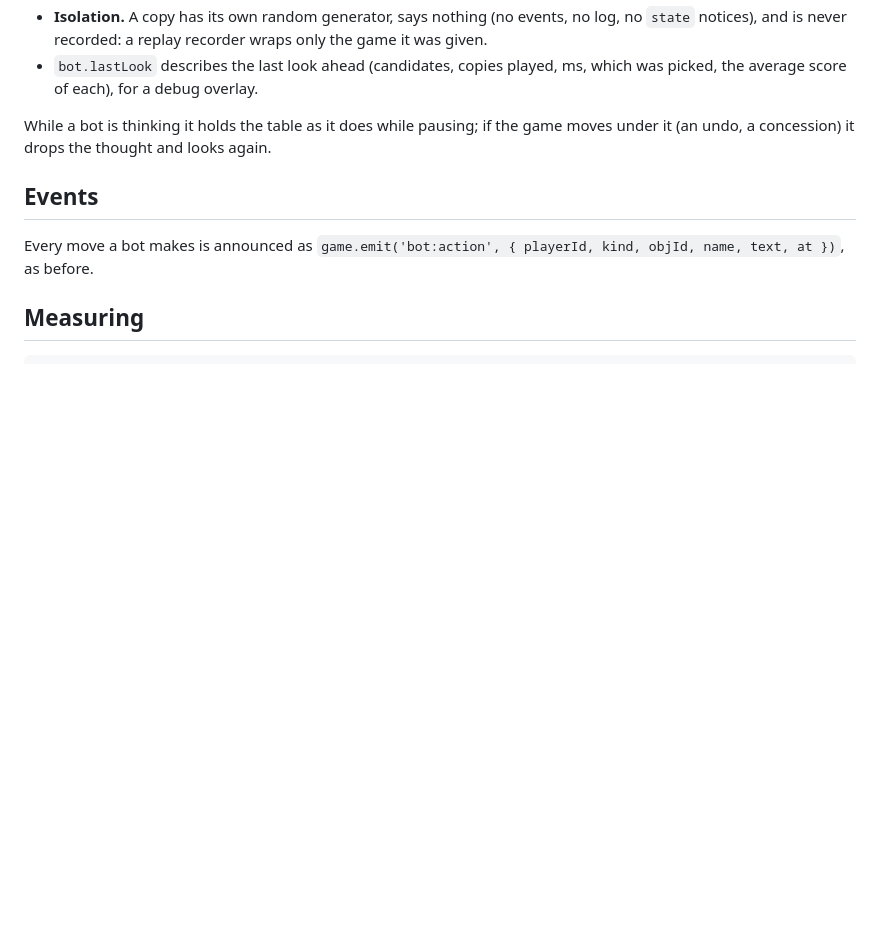
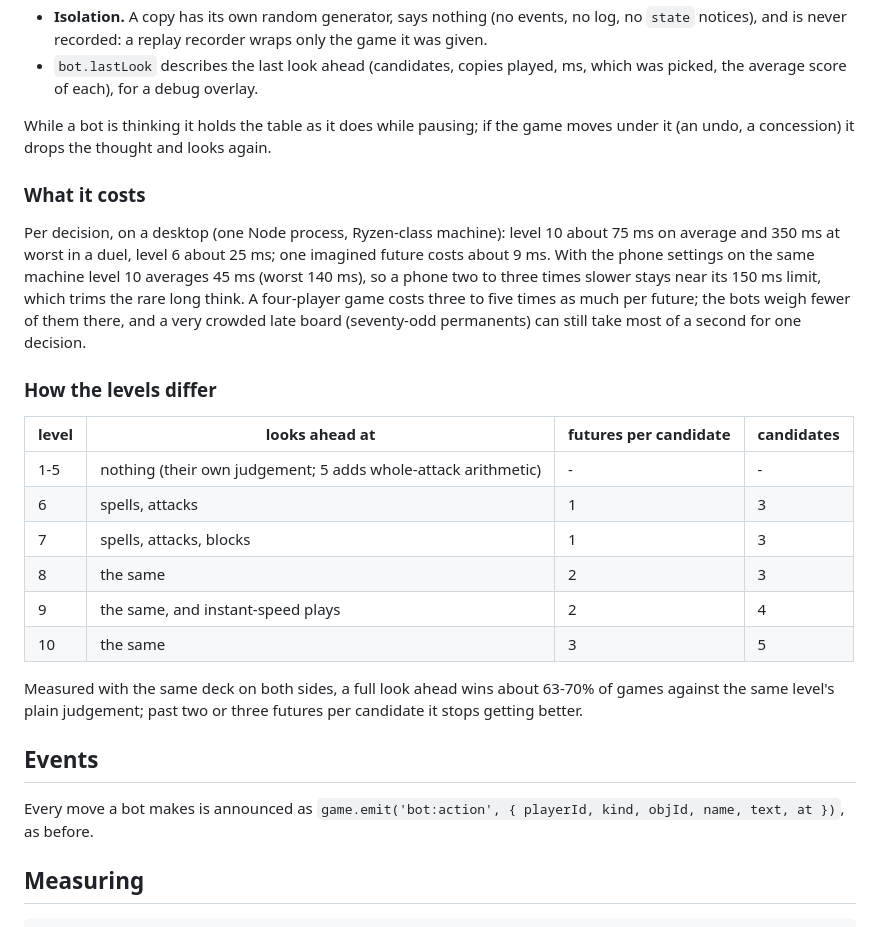
Before and after one commit to Fortnob/mtg-table-play, a Markdown page: docs/bots.md, the part around the change. Rendered like a GitHub page; blank space fills up the shorter version.

Commit message:
Bots doc: what a look ahead costs, and how the levels differ

```diff
--- a/docs/bots.md
+++ b/docs/bots.md
@@ -108,6 +108,32 @@ While a bot is thinking it holds the table as it does while pausing; if the
 game moves under it (an undo, a concession) it drops the thought and looks
 again.
 
+### What it costs
+
+Per decision, on a desktop (one Node process, Ryzen-class machine): level 10
+about 75 ms on average and 350 ms at worst in a duel, level 6 about 25 ms;
+one imagined future costs about 9 ms. With the phone settings on the same
+machine level 10 averages 45 ms (worst 140 ms), so a phone two to three times
+slower stays near its 150 ms limit, which trims the rare long think. A
+four-player game costs three to five times as much per future; the bots weigh
+fewer of them there, and a very crowded late board (seventy-odd permanents)
+can still take most of a second for one decision.
+
+### How the levels differ
+
+| level | looks ahead at | futures per candidate | candidates |
+|---|---|---|---|
+| 1-5 | nothing (their own judgement; 5 adds whole-attack arithmetic) | - | - |
+| 6 | spells, attacks | 1 | 3 |
+| 7 | spells, attacks, blocks | 1 | 3 |
+| 8 | the same | 2 | 3 |
+| 9 | the same, and instant-speed plays | 2 | 4 |
+| 10 | the same | 3 | 5 |
+
+Measured with the same deck on both sides, a full look ahead wins about 63-70%
+of games against the same level's plain judgement; past two or three futures
+per candidate it stops getting better.
+
 ## Events
 
 Every move a bot makes is announced as `game.emit('bot:action', { playerId,
```
